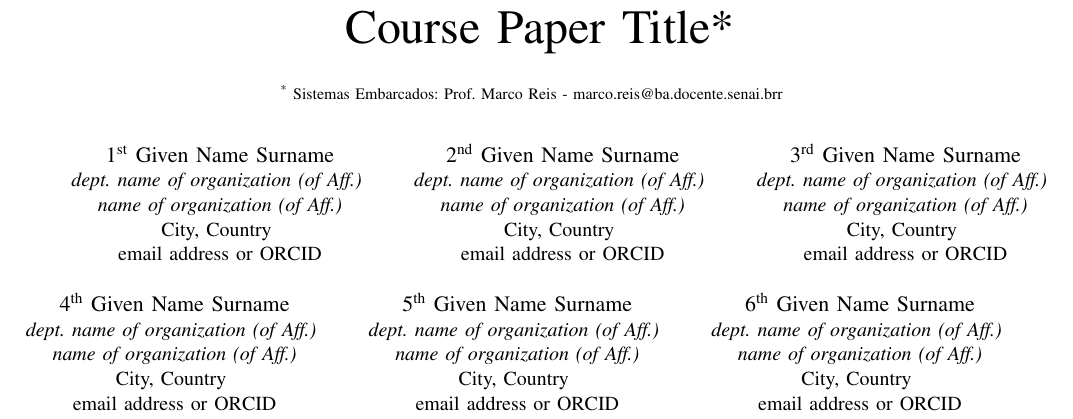
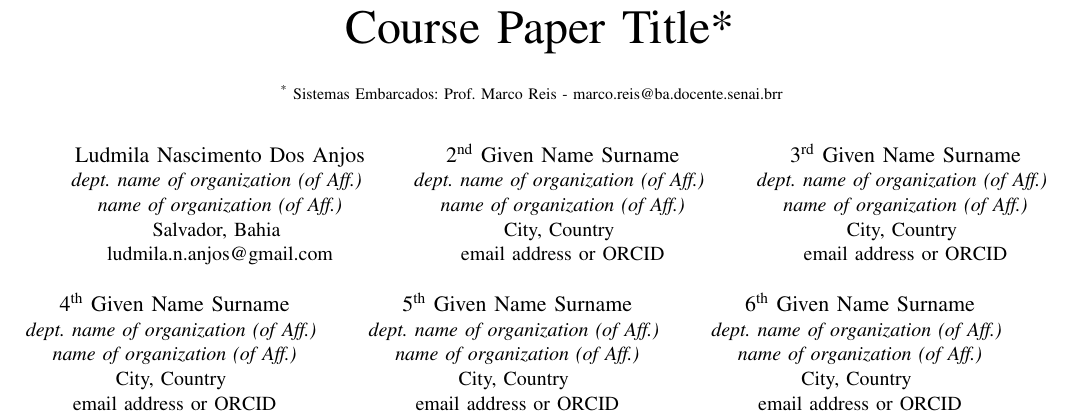
Before and after one commit to mhar-vell/academic-articles, a LaTeX paper (a-article.tex): part of page 1 of 3, cut so that both start at the same text. Compiled offline with pdfLaTeX.

Commit message:
teste_nome_ludmila

```diff
--- a/a-article.tex
+++ b/a-article.tex
@@ -60,11 +60,11 @@
 % Senai Cimatec, Salvador, Brazil}% <-this % stops an unwanted space
 
 
-\author{\IEEEauthorblockN{1\textsuperscript{st} Given Name Surname}
+\author{\IEEEauthorblockN{Ludmila Nascimento Dos Anjos}
 \IEEEauthorblockA{\textit{dept. name of organization (of Aff.)} \\
 \textit{name of organization (of Aff.)}\\
-City, Country \\
-email address or ORCID}
+Salvador, Bahia \\
+ludmila.n.anjos@gmail.com}
 \and
 \IEEEauthorblockN{2\textsuperscript{nd} Given Name Surname}
 \IEEEauthorblockA{\textit{dept. name of organization (of Aff.)} \\
```
Also changed, not shown: a-article.pdf (added), a-article.tex (2 more changed lines).
